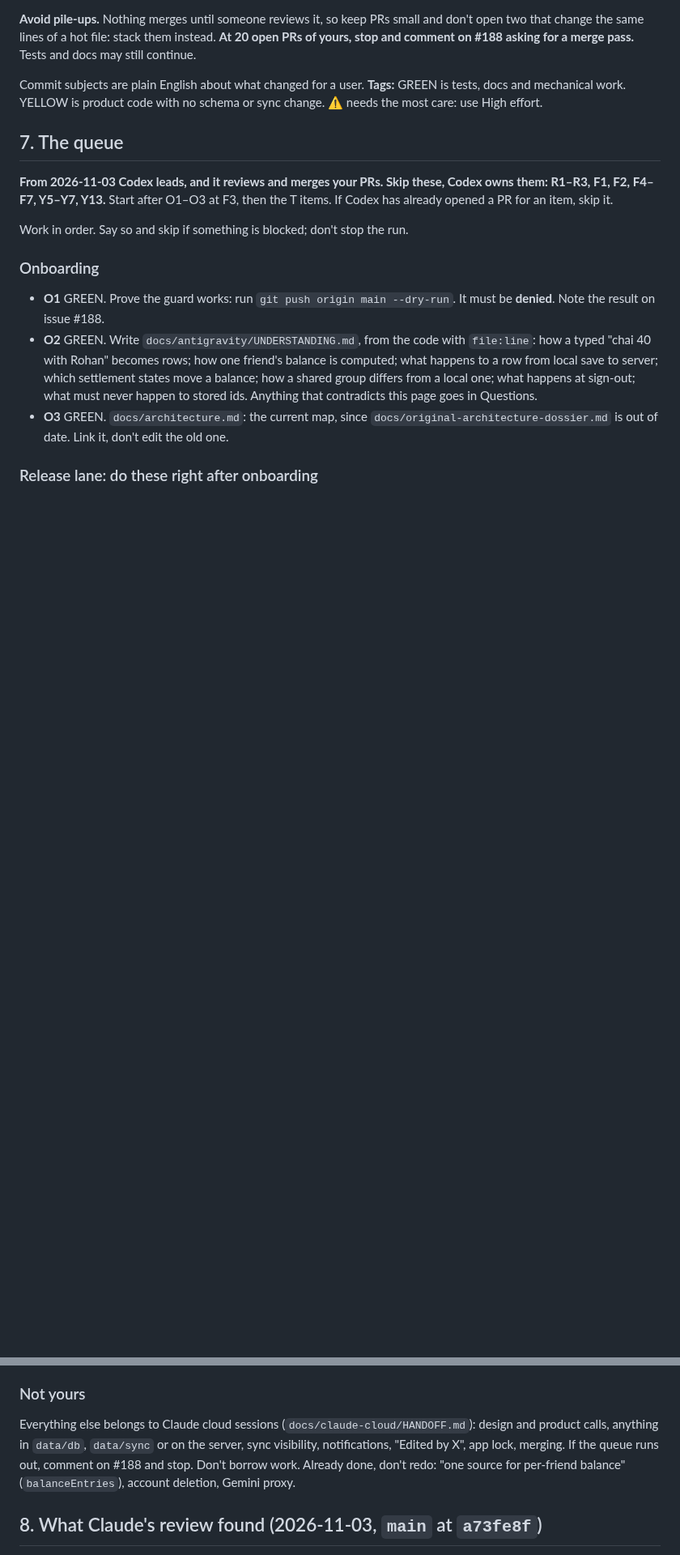
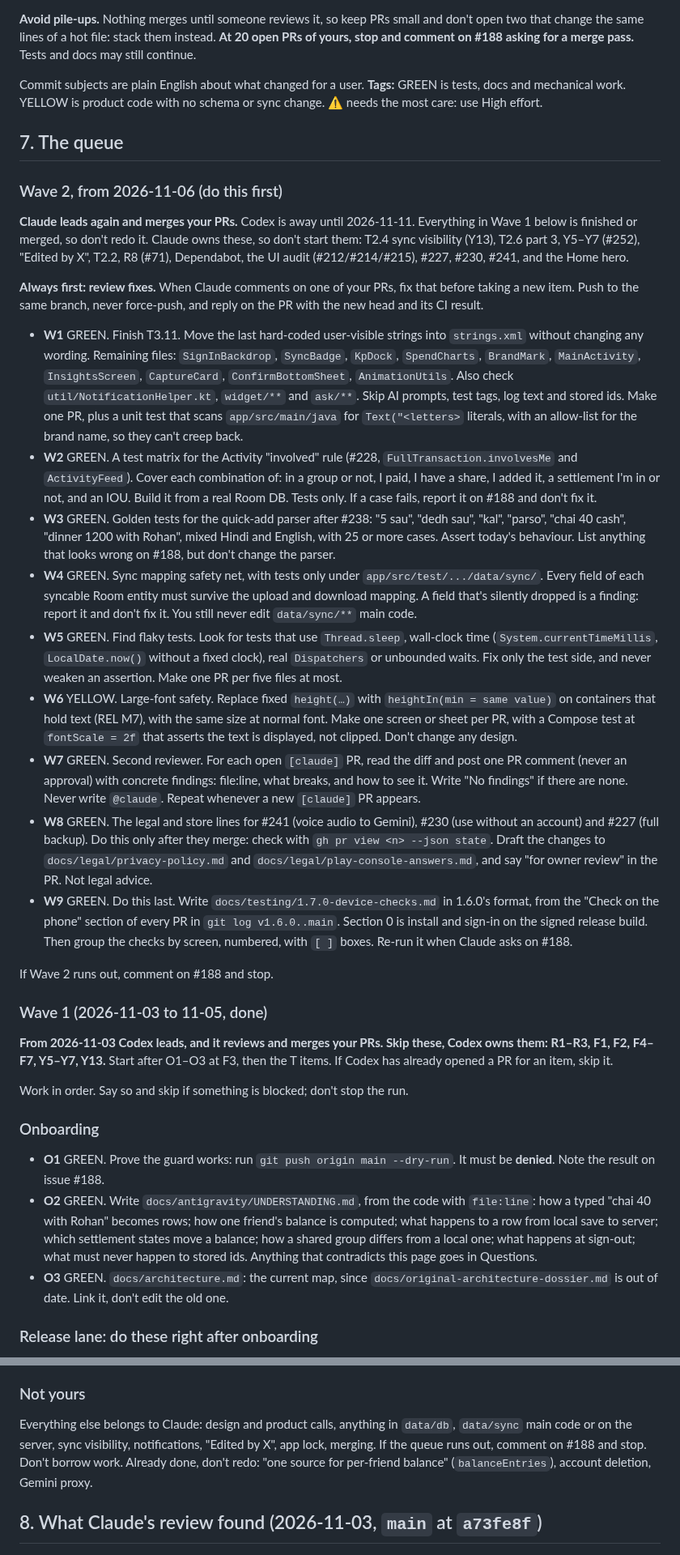
Before and after one commit to vaibhavcodesx/kharcha-paani, a Markdown page: docs/antigravity/HANDBOOK.md, 2 parts joined by grey strips. Shown at 81% size. Drawn GitHub-style; blank space fills up the shorter version.

Commit message:
Antigravity: Wave 2 queue, with Claude leading and merging again
Co-Authored-By: Claude Opus 5.5 <noreply@anthropic.com>

```diff
--- a/docs/antigravity/HANDBOOK.md
+++ b/docs/antigravity/HANDBOOK.md
@@ -152,6 +152,26 @@ Commit subjects are plain English about what changed for a user. **Tags:** GREEN
 
 ## 7. The queue
 
+### Wave 2, from 2026-11-06 (do this first)
+
+**Claude leads again and merges your PRs.** Codex is away until 2026-11-11. Everything in Wave 1 below is finished or merged, so don't redo it. Claude owns these, so don't start them: T2.4 sync visibility (Y13), T2.6 part 3, Y5–Y7 (#252), "Edited by X", T2.2, R8 (#71), Dependabot, the UI audit (#212/#214/#215), #227, #230, #241, and the Home hero.
+
+**Always first: review fixes.** When Claude comments on one of your PRs, fix that before taking a new item. Push to the same branch, never force-push, and reply on the PR with the new head and its CI result.
+
+- **W1** GREEN. Finish T3.11. Move the last hard-coded user-visible strings into `strings.xml` without changing any wording. Remaining files: `SignInBackdrop`, `SyncBadge`, `KpDock`, `SpendCharts`, `BrandMark`, `MainActivity`, `InsightsScreen`, `CaptureCard`, `ConfirmBottomSheet`, `AnimationUtils`. Also check `util/NotificationHelper.kt`, `widget/**` and `ask/**`. Skip AI prompts, test tags, log text and stored ids. Make one PR, plus a unit test that scans `app/src/main/java` for `Text("<letters>` literals, with an allow-list for the brand name, so they can't creep back.
+- **W2** GREEN. A test matrix for the Activity "involved" rule (#228, `FullTransaction.involvesMe` and `ActivityFeed`). Cover each combination of: in a group or not, I paid, I have a share, I added it, a settlement I'm in or not, and an IOU. Build it from a real Room DB. Tests only. If a case fails, report it on #188 and don't fix it.
+- **W3** GREEN. Golden tests for the quick-add parser after #238: "5 sau", "dedh sau", "kal", "parso", "chai 40 cash", "dinner 1200 with Rohan", mixed Hindi and English, with 25 or more cases. Assert today's behaviour. List anything that looks wrong on #188, but don't change the parser.
+- **W4** GREEN. Sync mapping safety net, with tests only under `app/src/test/.../data/sync/`. Every field of each syncable Room entity must survive the upload and download mapping. A field that's silently dropped is a finding: report it and don't fix it. You still never edit `data/sync/**` main code.
+- **W5** GREEN. Find flaky tests. Look for tests that use `Thread.sleep`, wall-clock time (`System.currentTimeMillis`, `LocalDate.now()` without a fixed clock), real `Dispatchers` or unbounded waits. Fix only the test side, and never weaken an assertion. Make one PR per five files at most.
+- **W6** YELLOW. Large-font safety. Replace fixed `height(…)` with `heightIn(min = same value)` on containers that hold text (REL M7), with the same size at normal font. Make one screen or sheet per PR, with a Compose test at `fontScale = 2f` that asserts the text is displayed, not clipped. Don't change any design.
+- **W7** GREEN. Second reviewer. For each open `[claude]` PR, read the diff and post one PR comment (never an approval) with concrete findings: file:line, what breaks, and how to see it. Write "No findings" if there are none. Never write `@claude`. Repeat whenever a new `[claude]` PR appears.
+- **W8** GREEN. The legal and store lines for #241 (voice audio to Gemini), #230 (use without an account) and #227 (full backup). Do this only after they merge: check with `gh pr view <n> --json state`. Draft the changes to `docs/legal/privacy-policy.md` and `docs/legal/play-console-answers.md`, and say "for owner review" in the PR. Not legal advice.
+- **W9** GREEN. Do this last. Write `docs/testing/1.7.0-device-checks.md` in 1.6.0's format, from the "Check on the phone" section of every PR in `git log v1.6.0..main`. Section 0 is install and sign-in on the signed release build. Then group the checks by screen, numbered, with `[ ]` boxes. Re-run it when Claude asks on #188.
+
+If Wave 2 runs out, comment on #188 and stop.
+
+### Wave 1 (2026-11-03 to 11-05, done)
+
 **From 2026-11-03 Codex leads, and it reviews and merges your PRs. Skip these, Codex owns them: R1–R3, F1, F2, F4–F7, Y5–Y7, Y13.** Start after O1–O3 at F3, then the T items. If Codex has already opened a PR for an item, skip it.
 
 Work in order. Say so and skip if something is blocked; don't stop the run.
@@ -210,7 +230,7 @@ Check each against current code first; some may be partly done. One PR each. `Ap
 
 ### Not yours
 
-Everything else belongs to Claude cloud sessions (`docs/claude-cloud/HANDOFF.md`): design and product calls, anything in `data/db`, `data/sync` or on the server, sync visibility, notifications, "Edited by X", app lock, merging. If the queue runs out, comment on #188 and stop. Don't borrow work. Already done, don't redo: "one source for per-friend balance" (`balanceEntries`), account deletion, Gemini proxy.
+Everything else belongs to Claude: design and product calls, anything in `data/db`, `data/sync` main code or on the server, sync visibility, notifications, "Edited by X", app lock, merging. If the queue runs out, comment on #188 and stop. Don't borrow work. Already done, don't redo: "one source for per-friend balance" (`balanceEntries`), account deletion, Gemini proxy.
 
 ## 8. What Claude's review found (2026-11-03, `main` at `a73fe8f`)
 
```
